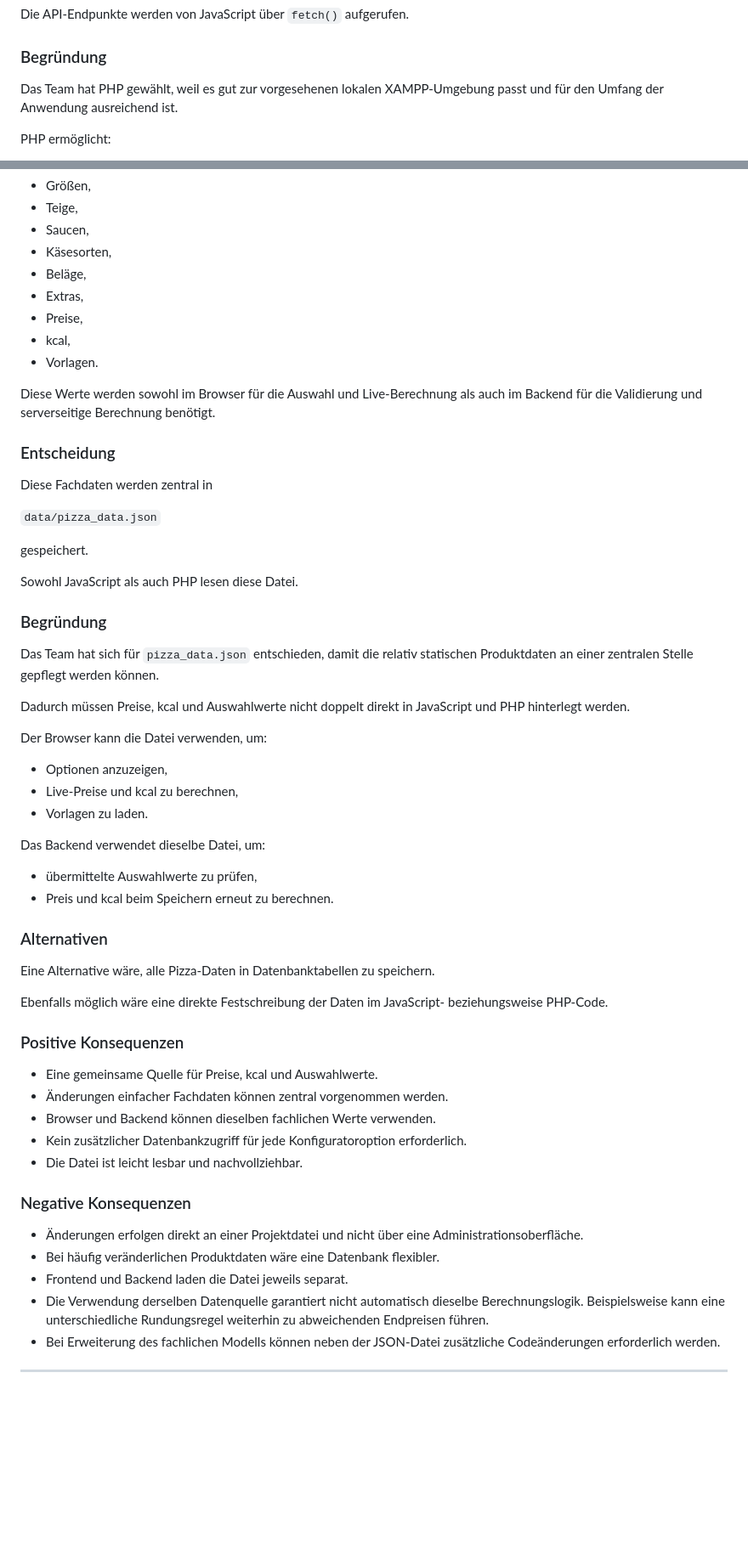
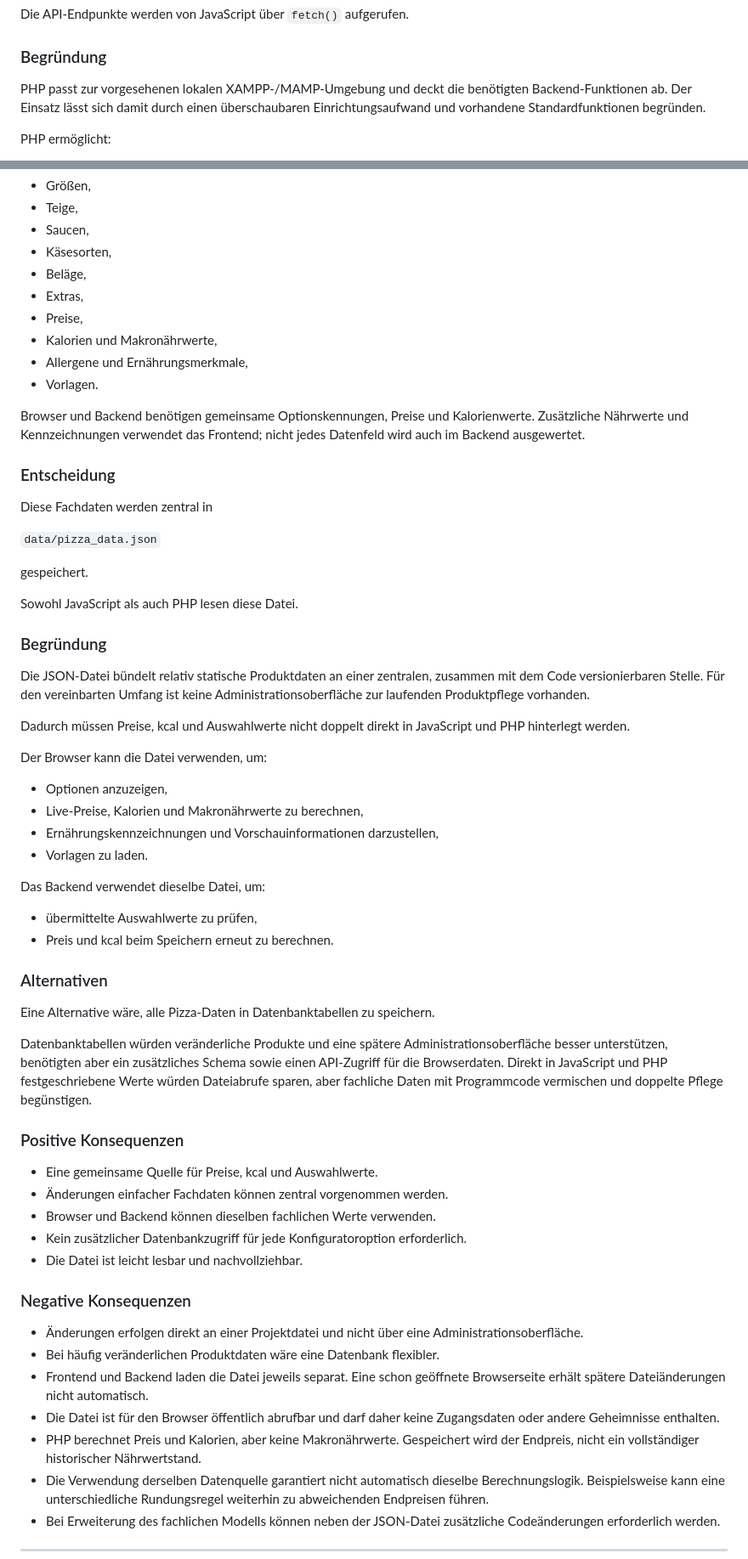
Before and after one commit to Familienmann89/Pizza-Tracker-, a Markdown page: docs/arch/A09-architecture-decisions.md, 2 parts joined by grey strips. Shown at 85% size. Rendered like a GitHub page; blank space fills up the shorter version.

```diff
--- a/docs/arch/A09-architecture-decisions.md
+++ b/docs/arch/A09-architecture-decisions.md
@@ -36,7 +44,7 @@ Die API-Endpunkte werden von JavaScript über `fetch()` aufgerufen.
 
 ### Begründung
 
-Das Team hat PHP gewählt, weil es gut zur vorgesehenen lokalen XAMPP-Umgebung passt und für den Umfang der Anwendung ausreichend ist.
+PHP passt zur vorgesehenen lokalen XAMPP-/MAMP-Umgebung und deckt die benötigten Backend-Funktionen ab. Der Einsatz lässt sich damit durch einen überschaubaren Einrichtungsaufwand und vorhandene Standardfunktionen begründen.
 
 PHP ermöglicht:
 
@@ -290,10 +291,11 @@ Der Pizza-Konfigurator benötigt eine gemeinsame Menge fachlicher Daten:
 - Beläge,
 - Extras,
 - Preise,
-- kcal,
+- Kalorien und Makronährwerte,
+- Allergene und Ernährungsmerkmale,
 - Vorlagen.
 
-Diese Werte werden sowohl im Browser für die Auswahl und Live-Berechnung als auch im Backend für die Validierung und serverseitige Berechnung benötigt.
+Browser und Backend benötigen gemeinsame Optionskennungen, Preise und Kalorienwerte. Zusätzliche Nährwerte und Kennzeichnungen verwendet das Frontend; nicht jedes Datenfeld wird auch im Backend ausgewertet.
 
 ### Entscheidung
 
@@ -307,14 +309,15 @@ Sowohl JavaScript als auch PHP lesen diese Datei.
 
 ### Begründung
 
-Das Team hat sich für `pizza_data.json` entschieden, damit die relativ statischen Produktdaten an einer zentralen Stelle gepflegt werden können.
+Die JSON-Datei bündelt relativ statische Produktdaten an einer zentralen, zusammen mit dem Code versionierbaren Stelle. Für den vereinbarten Umfang ist keine Administrationsoberfläche zur laufenden Produktpflege vorhanden.
 
 Dadurch müssen Preise, kcal und Auswahlwerte nicht doppelt direkt in JavaScript und PHP hinterlegt werden.
 
 Der Browser kann die Datei verwenden, um:
 
 - Optionen anzuzeigen,
-- Live-Preise und kcal zu berechnen,
+- Live-Preise, Kalorien und Makronährwerte zu berechnen,
+- Ernährungskennzeichnungen und Vorschauinformationen darzustellen,
 - Vorlagen zu laden.
 
 Das Backend verwendet dieselbe Datei, um:
@@ -326,7 +329,7 @@ Das Backend verwendet dieselbe Datei, um:
 
 Eine Alternative wäre, alle Pizza-Daten in Datenbanktabellen zu speichern.
 
-Ebenfalls möglich wäre eine direkte Festschreibung der Daten im JavaScript- beziehungsweise PHP-Code.
+Datenbanktabellen würden veränderliche Produkte und eine spätere Administrationsoberfläche besser unterstützen, benötigten aber ein zusätzliches Schema sowie einen API-Zugriff für die Browserdaten. Direkt in JavaScript und PHP festgeschriebene Werte würden Dateiabrufe sparen, aber fachliche Daten mit Programmcode vermischen und doppelte Pflege begünstigen.
 
 ### Positive Konsequenzen
 
@@ -340,7 +343,9 @@ Ebenfalls möglich wäre eine direkte Festschreibung der Daten im JavaScript- be
 
 - Änderungen erfolgen direkt an einer Projektdatei und nicht über eine Administrationsoberfläche.
 - Bei häufig veränderlichen Produktdaten wäre eine Datenbank flexibler.
-- Frontend und Backend laden die Datei jeweils separat.
+- Frontend und Backend laden die Datei jeweils separat. Eine schon geöffnete Browserseite erhält spätere Dateiänderungen nicht automatisch.
+- Die Datei ist für den Browser öffentlich abrufbar und darf daher keine Zugangsdaten oder andere Geheimnisse enthalten.
+- PHP berechnet Preis und Kalorien, aber keine Makronährwerte. Gespeichert wird der Endpreis, nicht ein vollständiger historischer Nährwertstand.
 - Die Verwendung derselben Datenquelle garantiert nicht automatisch dieselbe Berechnungslogik. Beispielsweise kann eine unterschiedliche Rundungsregel weiterhin zu abweichenden Endpreisen führen.
 - Bei Erweiterung des fachlichen Modells können neben der JSON-Datei zusätzliche Codeänderungen erforderlich werden.
 
```
Also changed, not shown: other parts of docs/arch/A09-architecture-decisions.md (+38 -39 lines).
